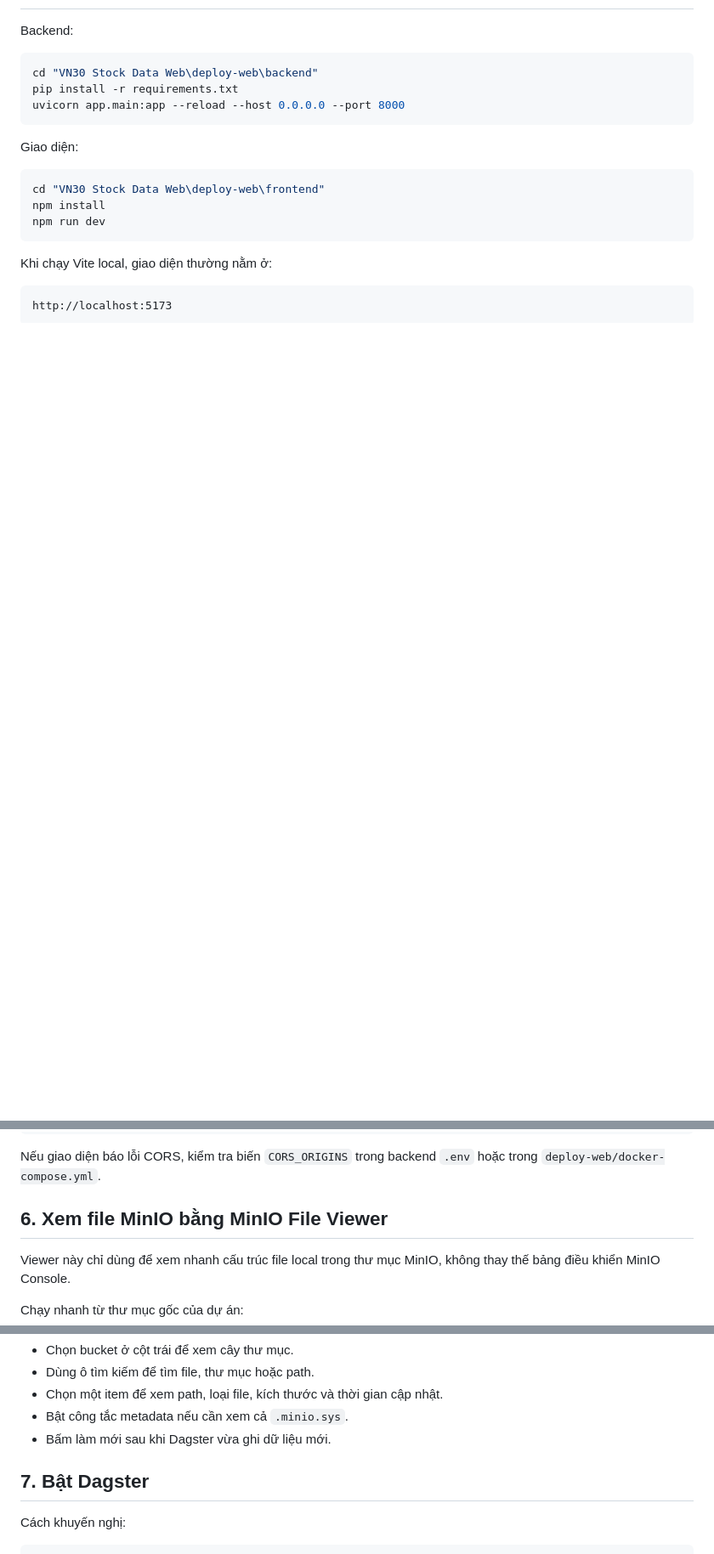
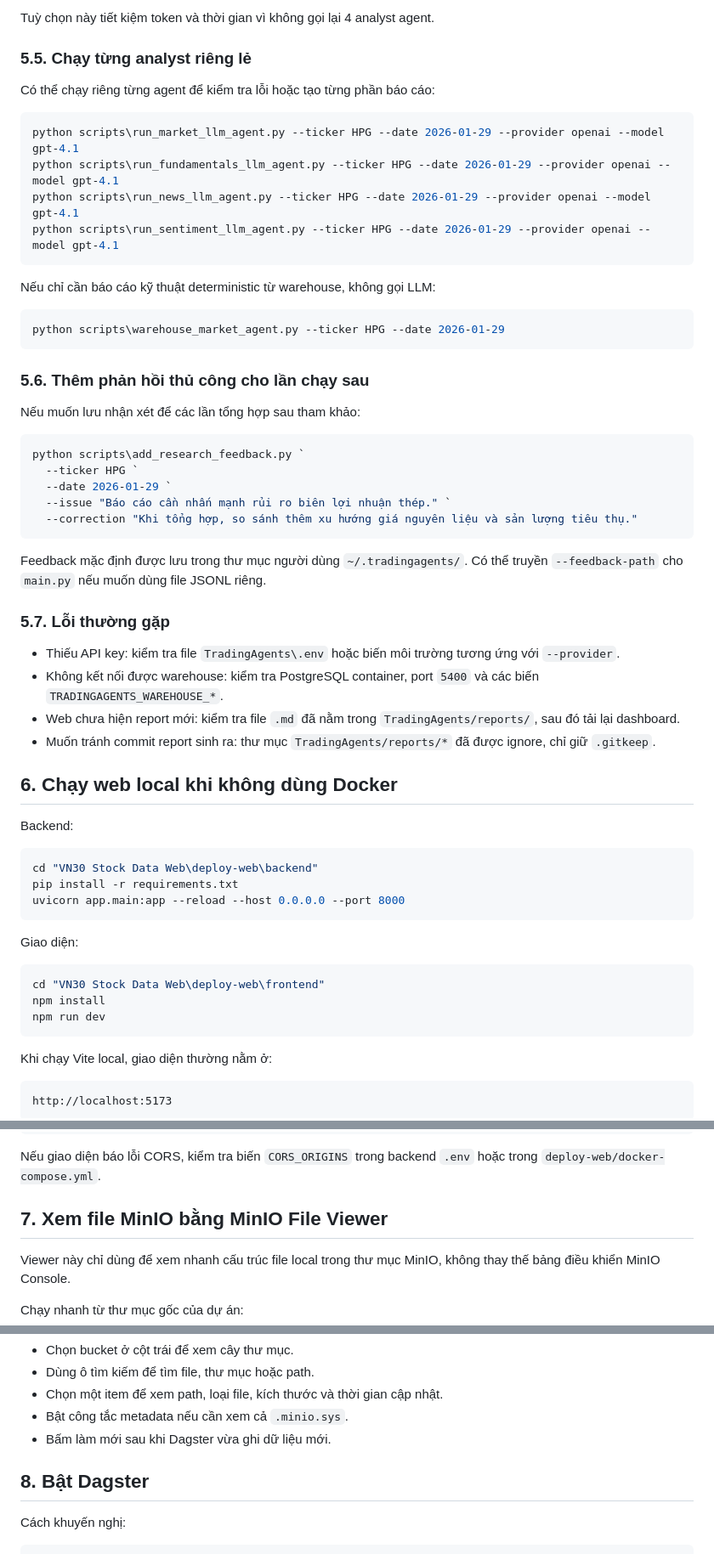
Before and after one commit to kiet305/VN30-Stock-Data-Web, a Markdown page: README.md, 3 parts joined by grey strips. Shown at 85% size. Rendered like a GitHub page; blank space fills up the shorter version.

Commit message:
Add Trading Agents section to README
Updated README to include section on Trading Agents configuration and usage, and modified subsequent section numbers accordingly.

````diff
--- a/README.md
+++ b/README.md
@@ -134,3 +229,44 @@ Quy trình dùng thường ngày:
+Tuỳ chọn này tiết kiệm token và thời gian vì không gọi lại 4 analyst agent.
+
+### 5.5. Chạy từng analyst riêng lẻ
+
+Có thể chạy riêng từng agent để kiểm tra lỗi hoặc tạo từng phần báo cáo:
+
+```powershell
+python scripts\run_market_llm_agent.py --ticker HPG --date 2026-01-29 --provider openai --model gpt-4.1
+python scripts\run_fundamentals_llm_agent.py --ticker HPG --date 2026-01-29 --provider openai --model gpt-4.1
+python scripts\run_news_llm_agent.py --ticker HPG --date 2026-01-29 --provider openai --model gpt-4.1
+python scripts\run_sentiment_llm_agent.py --ticker HPG --date 2026-01-29 --provider openai --model gpt-4.1
+```
+
+Nếu chỉ cần báo cáo kỹ thuật deterministic từ warehouse, không gọi LLM:
+
+```powershell
+python scripts\warehouse_market_agent.py --ticker HPG --date 2026-01-29
+```
+
+### 5.6. Thêm phản hồi thủ công cho lần chạy sau
+
+Nếu muốn lưu nhận xét để các lần tổng hợp sau tham khảo:
+
+```powershell
+python scripts\add_research_feedback.py `
+  --ticker HPG `
+  --date 2026-01-29 `
+  --issue "Báo cáo cần nhấn mạnh rủi ro biên lợi nhuận thép." `
+  --correction "Khi tổng hợp, so sánh thêm xu hướng giá nguyên liệu và sản lượng tiêu thụ."
+```
+
+Feedback mặc định được lưu trong thư mục người dùng `~/.tradingagents/`. Có thể truyền `--feedback-path` cho `main.py` nếu muốn dùng file JSONL riêng.
+
+### 5.7. Lỗi thường gặp
+
+- Thiếu API key: kiểm tra file `TradingAgents\.env` hoặc biến môi trường tương ứng với `--provider`.
+- Không kết nối được warehouse: kiểm tra PostgreSQL container, port `5400` và các biến `TRADINGAGENTS_WAREHOUSE_*`.
+- Web chưa hiện report mới: kiểm tra file `.md` đã nằm trong `TradingAgents/reports/`, sau đó tải lại dashboard.
+- Muốn tránh commit report sinh ra: thư mục `TradingAgents/reports/*` đã được ignore, chỉ giữ `.gitkeep`.
+
+## 6. Chạy web local khi không dùng Docker
 
 Backend:
 
@@ -156,7 +292,7 @@ http://localhost:5173
 
 Nếu giao diện báo lỗi CORS, kiểm tra biến `CORS_ORIGINS` trong backend `.env` hoặc trong `deploy-web/docker-compose.yml`.
 
-## 6. Xem file MinIO bằng MinIO File Viewer
+## 7. Xem file MinIO bằng MinIO File Viewer
 
 Viewer này chỉ dùng để xem nhanh cấu trúc file local trong thư mục MinIO, không thay thế bảng điều khiển MinIO Console.
 
@@ -181,7 +317,7 @@ Các thao tác trong viewer:
 - Bật công tắc metadata nếu cần xem cả `.minio.sys`.
 - Bấm làm mới sau khi Dagster vừa ghi dữ liệu mới.
 
-## 7. Bật Dagster
+## 8. Bật Dagster
 
 Cách khuyến nghị:
 
````
Also changed, not shown: other parts of README.md (+101 -6 lines).
